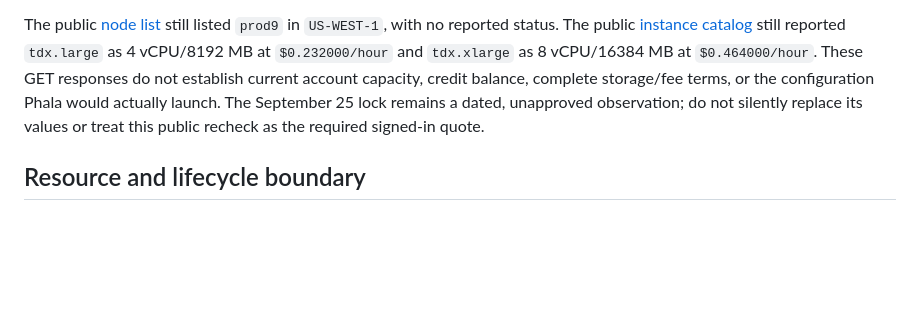
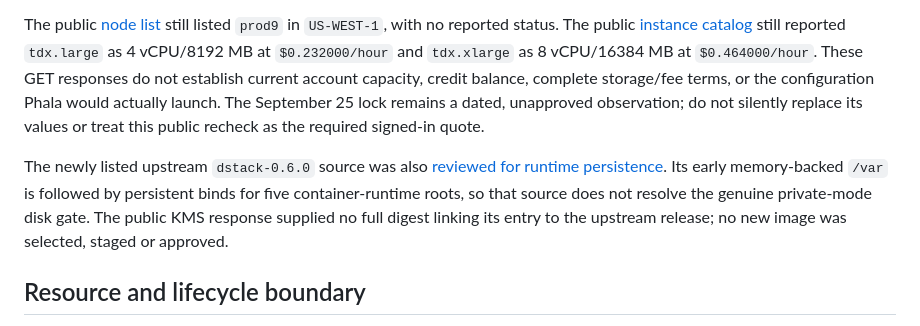
Before and after one commit to tamnys/ZECret-Service, a Markdown page: records/phala-preview-operator-packet.md, the part around the change. Rendered like a GitHub page; blank space fills up the shorter version.

Commit message:
Record dstack 0.6.0 runtime persistence source review

```diff
--- a/records/phala-preview-operator-packet.md
+++ b/records/phala-preview-operator-packet.md
@@ -37,6 +37,13 @@ configuration Phala would actually launch. The September 25 lock remains a
 dated, unapproved observation; do not silently replace its values or treat this
 public recheck as the required signed-in quote.
 
+The newly listed upstream `dstack-0.6.0` source was also [reviewed for runtime
+persistence](phala-v060-runtime-source-review.md). Its early memory-backed
+`/var` is followed by persistent binds for five container-runtime roots, so
+that source does not resolve the genuine private-mode disk gate. The public
+KMS response supplied no full digest linking its entry to the upstream release;
+no new image was selected, staged or approved.
+
 ## Resource and lifecycle boundary
 
 The provisional size is `tdx.large` (4 vCPU, 8 GB) with 80 GB storage. [Local ARM64 node measurements](phala-resource-sizing.md) show a synced public Testnet state around 13.7 GB and roughly 4.1 GB total container memory at one observation, but do not prove whole-guest x86_64 fit or import peak. The [published instance](https://cloud.phala.com/about/instance-types) and [storage](https://cloud.phala.com/about/pricing) rates imply `$40.84416` for **168 hours** at this provisional size before fees, rounding, or account-specific terms. Storage continues billing while stopped. The September 25 signed-in form estimate is stale and not a binding quote; the public page's region description also differs from that observed account node. Keep the existing **$50 total ceiling, $45 deletion trigger, and 168-hour maximum including synchronization**. The larger 16 GB `tdx.xlarge` would cost `$79.82016` over 168 hours at the same published storage rate, so it is not an automatic fallback within the current ceiling.
```
Also changed, not shown: records/phala-v060-runtime-source-review.md (added, +56 -0 lines).
